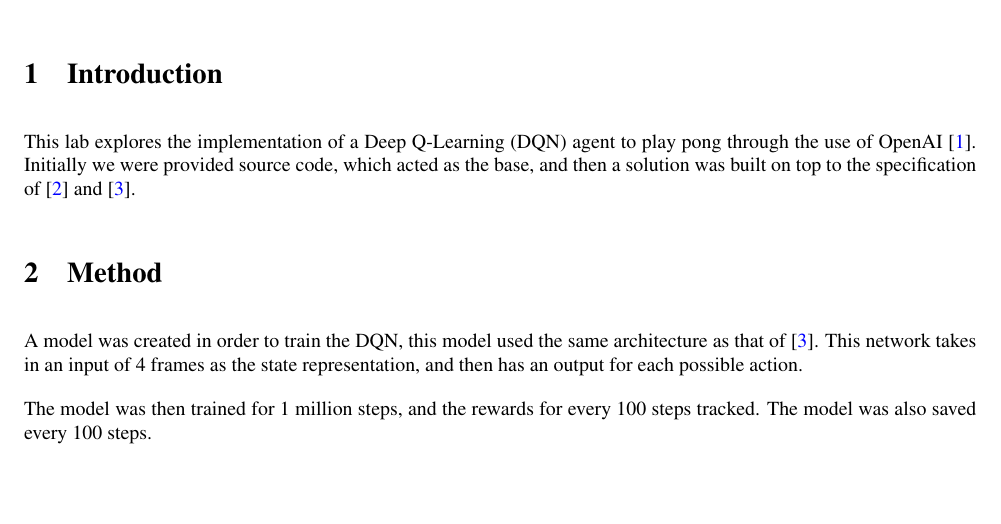
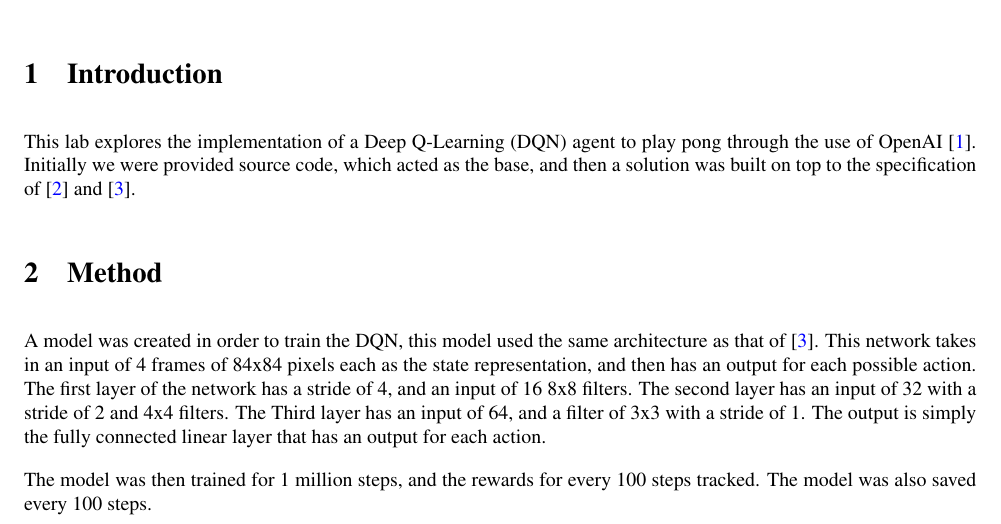
Before and after one commit to AngusTheMack/dqn-pong, a LaTeX document (report/report.tex): part of page 1 of 2, cut so that both start at the same text, the shorter picture padded with empty space. Compiled offline with pdfLaTeX.

Commit message:
small load

```diff
--- a/report/report.tex
+++ b/report/report.tex
@@ -95,7 +95,7 @@ escapeinside={\%*}{*)}          % if you want to add a comment within your code
 This lab explores the implementation of a Deep Q-Learning (DQN) agent to play pong through the use of OpenAI \cite{openai}. Initially we were provided source code, which acted as the base, and then a solution was built on top to the specification of \cite{Deepmind} and \cite{NaturePaper}.
 
 \section{Method}
-A model was created in order to train the DQN, this model used the same architecture as that of \cite{NaturePaper}. This network takes in an input of 4 frames as the state representation, and then has an output for each possible action.
+A model was created in order to train the DQN, this model used the same architecture as that of \cite{NaturePaper}. This network takes in an input of 4 frames of 84x84 pixels each as the state representation, and then has an output for each possible action. The first layer of the network has a stride of 4, and an input of 16 8x8 filters. The second layer has an input of 32 with a stride of 2 and 4x4 filters. The Third layer has an input of 64, and a filter of 3x3 with a stride of 1. The output is simply the fully connected linear layer that has an output for each action.
 
 The model was then trained for 1 million steps, and the rewards for every 100 steps tracked. The model was also saved every 100 steps.
 
```
Also changed, not shown: README.md, report/report.pdf.
